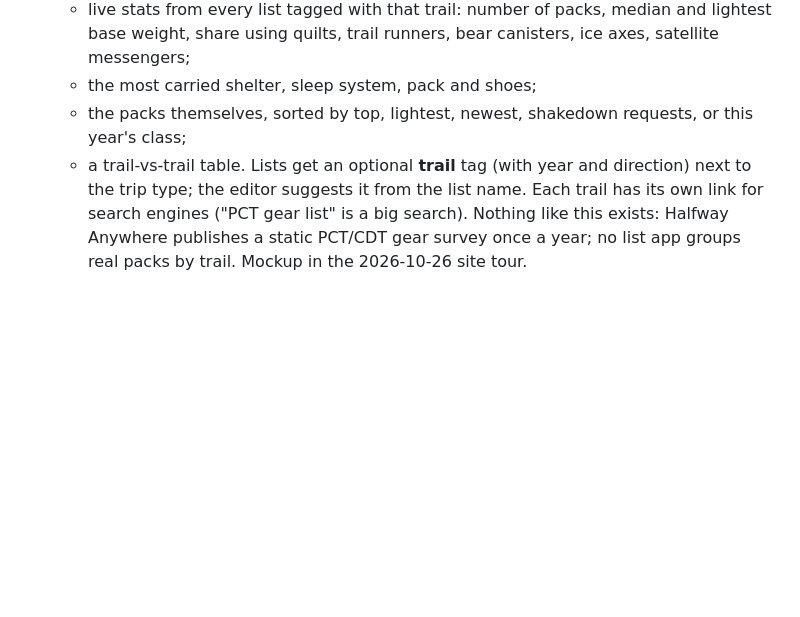
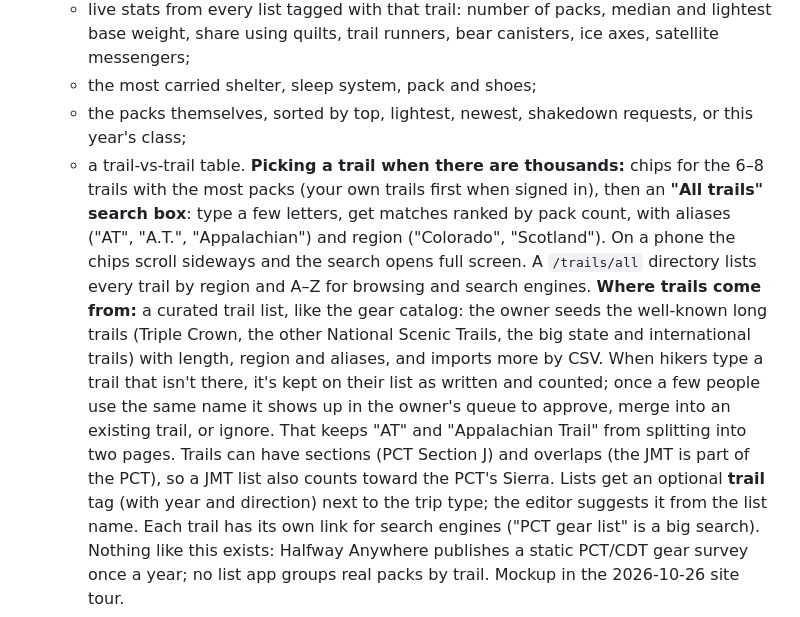
Before and after one commit to digitalresidue/waymark-gear, a Markdown page: ROADMAP.md, the part around the change. Rendered like a GitHub page; blank space fills up the shorter version.

Commit message:
Roadmap: trail picker that scales to thousands of trails
Co-Authored-By: Claude Opus 5.5 <noreply@anthropic.com>
Claude-Session: https://claude.ai/code/session_01YKw1SVKDPmK1yXT8HjDHCi

```diff
--- a/ROADMAP.md
+++ b/ROADMAP.md
@@ -119,6 +119,8 @@ the plan below it is what comes next. Last updated **2026-10-26** (Phase 7 built
   - the most carried shelter, sleep system, pack and shoes;
   - the packs themselves, sorted by top, lightest, newest, shakedown requests, or this year's class;
   - a trail-vs-trail table.
+  **Picking a trail when there are thousands:** chips for the 6–8 trails with the most packs (your own trails first when signed in), then an **"All trails" search box**: type a few letters, get matches ranked by pack count, with aliases ("AT", "A.T.", "Appalachian") and region ("Colorado", "Scotland"). On a phone the chips scroll sideways and the search opens full screen. A `/trails/all` directory lists every trail by region and A–Z for browsing and search engines.
+  **Where trails come from:** a curated trail list, like the gear catalog: the owner seeds the well-known long trails (Triple Crown, the other National Scenic Trails, the big state and international trails) with length, region and aliases, and imports more by CSV. When hikers type a trail that isn't there, it's kept on their list as written and counted; once a few people use the same name it shows up in the owner's queue to approve, merge into an existing trail, or ignore. That keeps "AT" and "Appalachian Trail" from splitting into two pages. Trails can have sections (PCT Section J) and overlaps (the JMT is part of the PCT), so a JMT list also counts toward the PCT's Sierra.
   Lists get an optional **trail** tag (with year and direction) next to the trip type; the editor suggests it from the list name. Each trail has its own link for search engines ("PCT gear list" is a big search). Nothing like this exists: Halfway Anywhere publishes a static PCT/CDT gear survey once a year; no list app groups real packs by trail. Mockup in the 2026-10-26 site tour.
 - **Native apps** for iOS and Android (Capacitor around the existing PWA, so one codebase), with offline packing and push notifications. Both hikt and Packstack have them.
 - **Languages**: translation framework and the first few languages (Spanish, French, German); hikt has 9.
```
